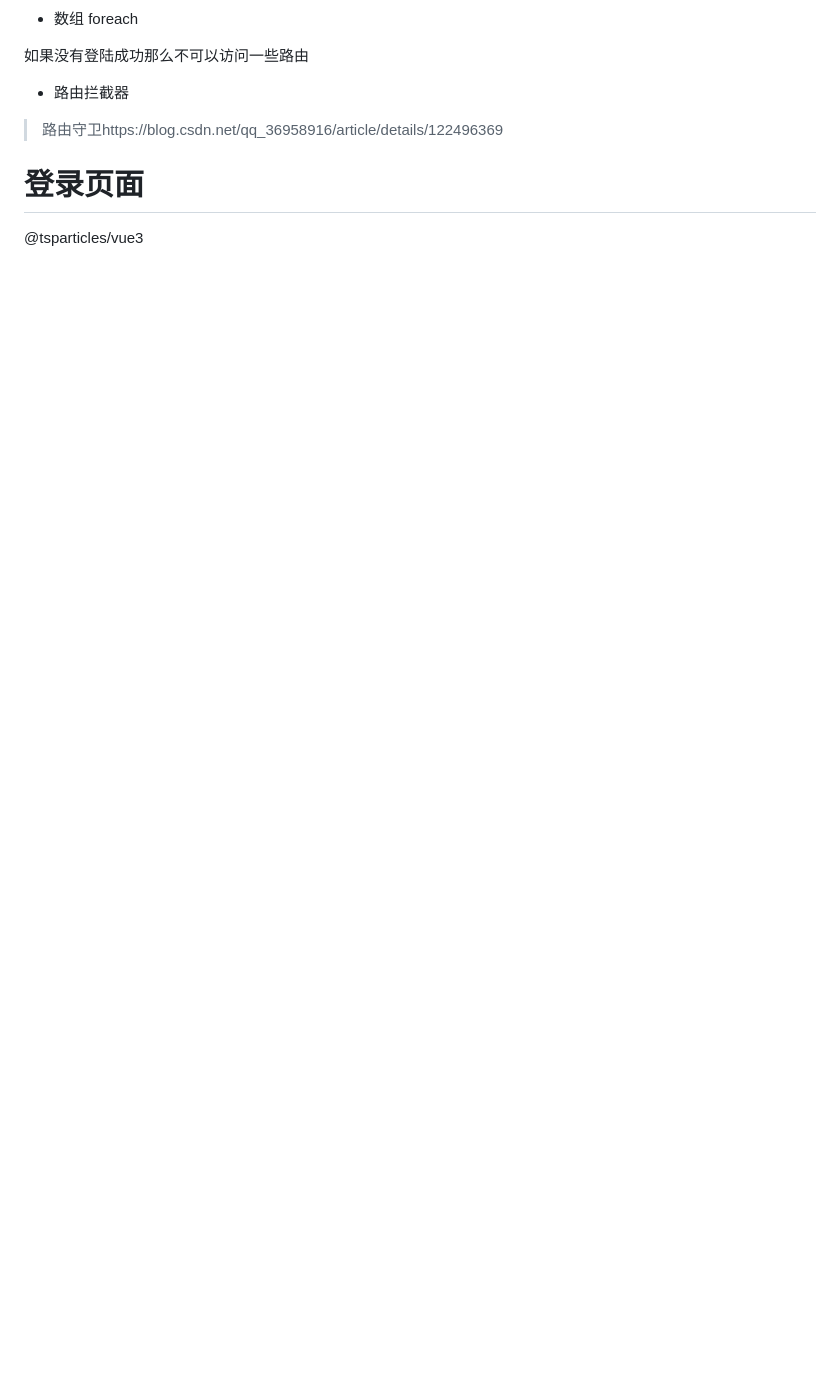
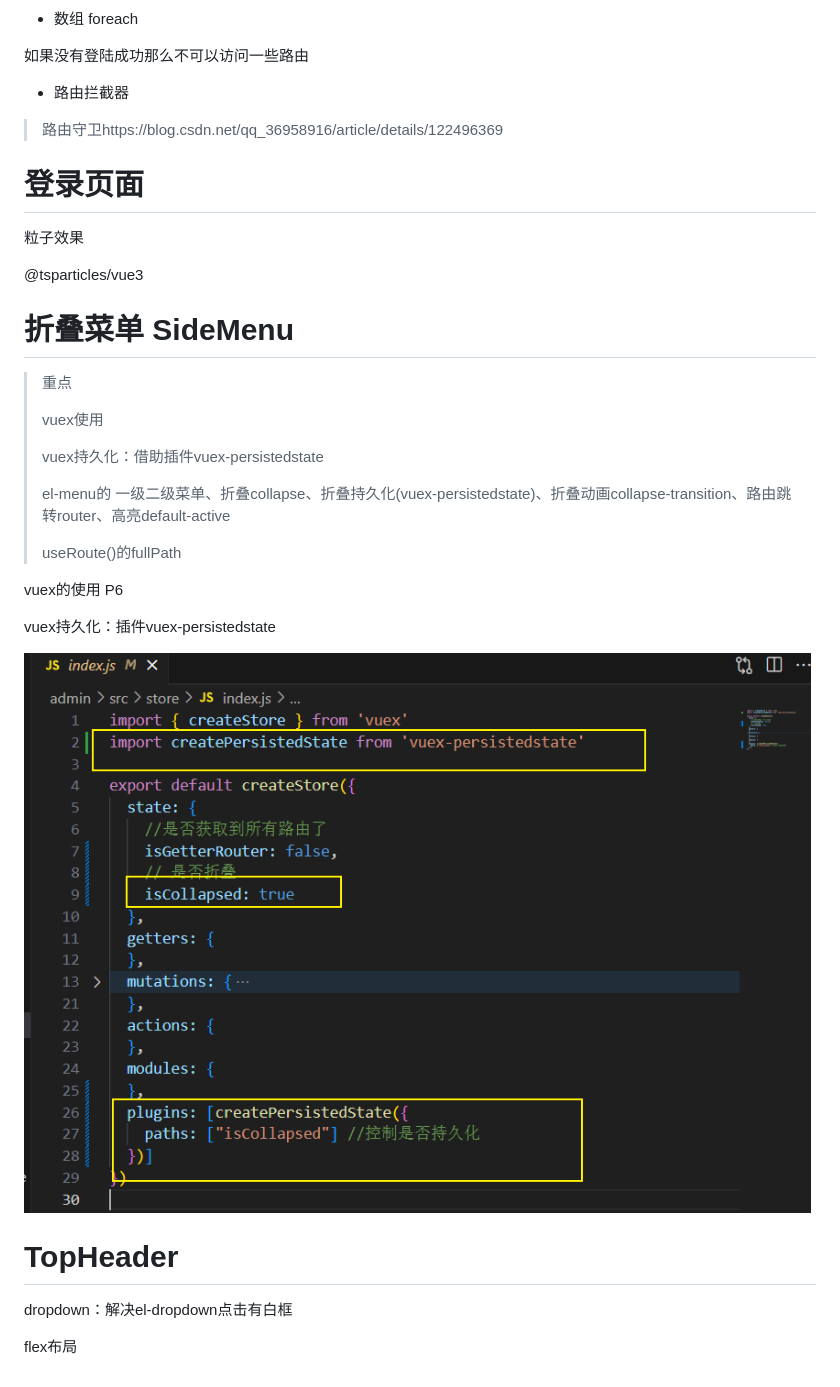
Before and after one commit to aPurpleBerry/Vue_project_NewsPublish, a Markdown page: 进度记录.md, the part around one of its changes. Rendered like a GitHub page; pictures changed too: img/image-20240513162009871.png (added); blank space fills up the shorter version.

```diff
--- a/进度记录.md
+++ b/进度记录.md
@@ -189,4 +32,30 @@ CSS部分需要vue-template-compiler 和css-loader依赖
 
 # 登录页面
 
+粒子效果
+
 @tsparticles/vue3
+
+# 折叠菜单 SideMenu
+
+> 重点
+>
+> vuex使用
+>
+> vuex持久化：借助插件vuex-persistedstate
+>
+> el-menu的 一级二级菜单、折叠collapse、折叠持久化(vuex-persistedstate)、折叠动画collapse-transition、路由跳转router、高亮default-active
+>
+> useRoute()的fullPath
+
+vuex的使用 P6
+
+vuex持久化：插件vuex-persistedstate
+
+![image-20240513162009871](img/image-20240513162009871.png)
+
+# TopHeader
+
+dropdown：解决el-dropdown点击有白框
+
+flex布局
```
Also changed, not shown: other parts of 进度记录.md (+0 -157 lines), 6 other files.
